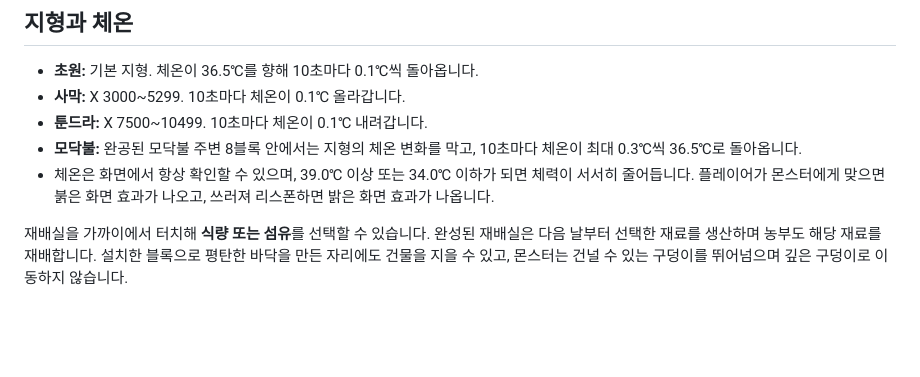
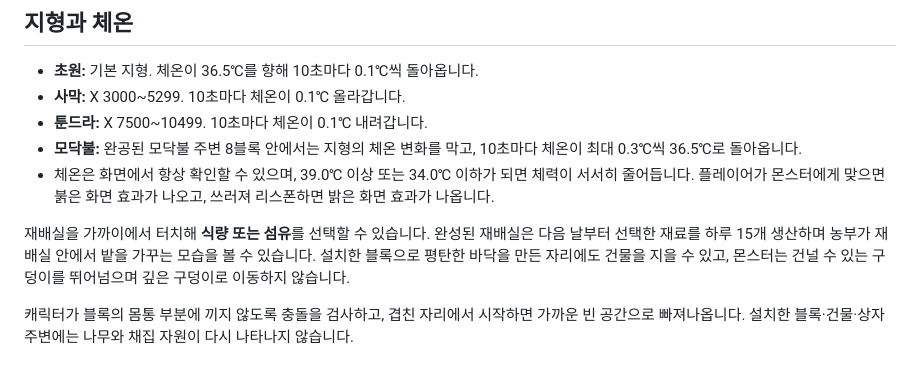
Before and after one commit to lovetoggggggabc-oss/alien-survival, a Markdown page: README.md, the part around the change. GitHub-like rendering; blank space fills up the shorter version.

Commit message:
Update game version and instructions

```diff
--- a/README.md
+++ b/README.md
@@ -57,4 +57,6 @@ https://lovetoggggggabc-oss.github.io/alien-survival/
 - **모닥불:** 완공된 모닥불 주변 8블록 안에서는 지형의 체온 변화를 막고, 10초마다 체온이 최대 0.3℃씩 36.5℃로 돌아옵니다.
 - 체온은 화면에서 항상 확인할 수 있으며, 39.0℃ 이상 또는 34.0℃ 이하가 되면 체력이 서서히 줄어듭니다. 플레이어가 몬스터에게 맞으면 붉은 화면 효과가 나오고, 쓰러져 리스폰하면 밝은 화면 효과가 나옵니다.
 
-재배실을 가까이에서 터치해 **식량 또는 섬유**를 선택할 수 있습니다. 완성된 재배실은 다음 날부터 선택한 재료를 생산하며 농부도 해당 재료를 재배합니다. 설치한 블록으로 평탄한 바닥을 만든 자리에도 건물을 지을 수 있고, 몬스터는 건널 수 있는 구덩이를 뛰어넘으며 깊은 구덩이로 이동하지 않습니다.
+재배실을 가까이에서 터치해 **식량 또는 섬유**를 선택할 수 있습니다. 완성된 재배실은 다음 날부터 선택한 재료를 하루 15개 생산하며 농부가 재배실 안에서 밭을 가꾸는 모습을 볼 수 있습니다. 설치한 블록으로 평탄한 바닥을 만든 자리에도 건물을 지을 수 있고, 몬스터는 건널 수 있는 구덩이를 뛰어넘으며 깊은 구덩이로 이동하지 않습니다.
+
+캐릭터가 블록의 몸통 부분에 끼지 않도록 충돌을 검사하고, 겹친 자리에서 시작하면 가까운 빈 공간으로 빠져나옵니다. 설치한 블록·건물·상자 주변에는 나무와 채집 자원이 다시 나타나지 않습니다.
```
